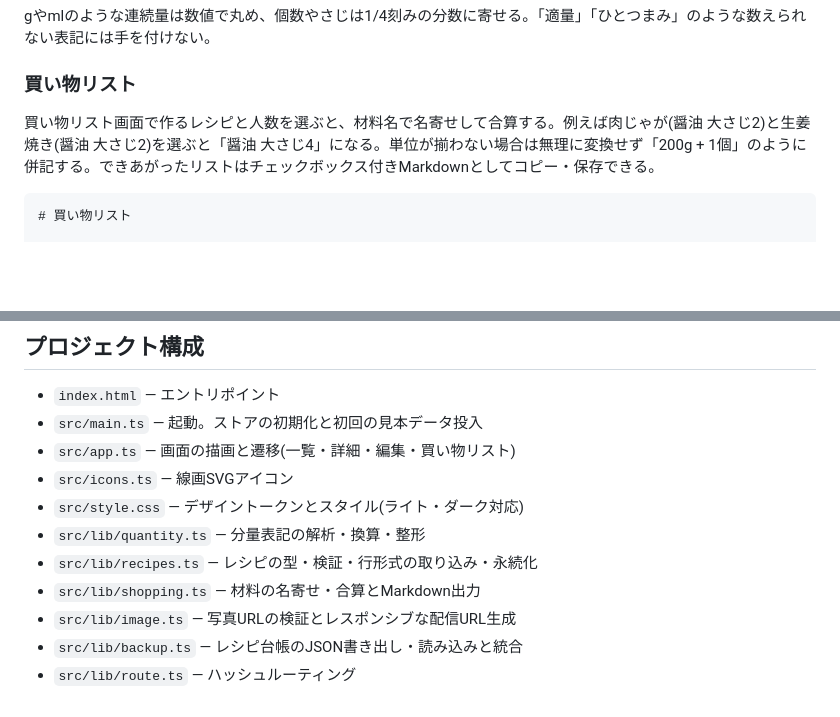
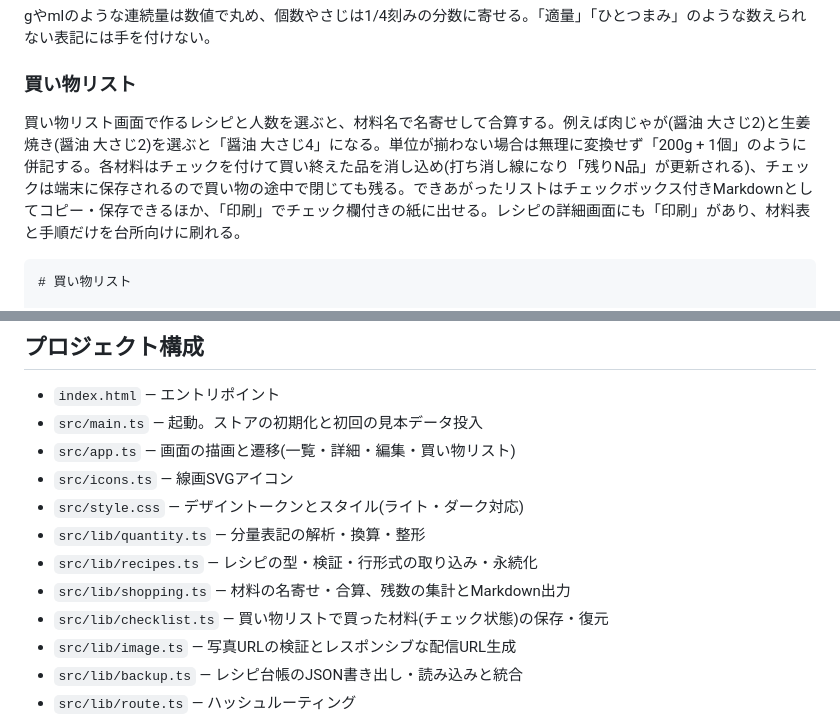
Before and after one commit to miruky/daidokoro, a Markdown page: README.md, 2 parts joined by grey strips. Drawn GitHub-style; blank space fills up the shorter version.

Commit message:
READMEに取得チェックと印刷を追記

````diff
--- a/README.md
+++ b/README.md
@@ -58,7 +58,7 @@ gやmlのような連続量は数値で丸め、個数やさじは1/4刻みの
 
 ### 買い物リスト
 
-買い物リスト画面で作るレシピと人数を選ぶと、材料名で名寄せして合算する。例えば肉じゃが(醤油 大さじ2)と生姜焼き(醤油 大さじ2)を選ぶと「醤油 大さじ4」になる。単位が揃わない場合は無理に変換せず「200g + 1個」のように併記する。できあがったリストはチェックボックス付きMarkdownとしてコピー・保存できる。
+買い物リスト画面で作るレシピと人数を選ぶと、材料名で名寄せして合算する。例えば肉じゃが(醤油 大さじ2)と生姜焼き(醤油 大さじ2)を選ぶと「醤油 大さじ4」になる。単位が揃わない場合は無理に変換せず「200g + 1個」のように併記する。各材料はチェックを付けて買い終えた品を消し込め(打ち消し線になり「残りN品」が更新される)、チェックは端末に保存されるので買い物の途中で閉じても残る。できあがったリストはチェックボックス付きMarkdownとしてコピー・保存できるほか、「印刷」でチェック欄付きの紙に出せる。レシピの詳細画面にも「印刷」があり、材料表と手順だけを台所向けに刷れる。
 
 ```markdown
 # 買い物リスト
@@ -91,7 +91,8 @@ gやmlのような連続量は数値で丸め、個数やさじは1/4刻みの
 - `src/style.css` — デザイントークンとスタイル(ライト・ダーク対応)
 - `src/lib/quantity.ts` — 分量表記の解析・換算・整形
 - `src/lib/recipes.ts` — レシピの型・検証・行形式の取り込み・永続化
-- `src/lib/shopping.ts` — 材料の名寄せ・合算とMarkdown出力
+- `src/lib/shopping.ts` — 材料の名寄せ・合算、残数の集計とMarkdown出力
+- `src/lib/checklist.ts` — 買い物リストで買った材料(チェック状態)の保存・復元
 - `src/lib/image.ts` — 写真URLの検証とレスポンシブな配信URL生成
 - `src/lib/backup.ts` — レシピ台帳のJSON書き出し・読み込みと統合
 - `src/lib/route.ts` — ハッシュルーティング
````
